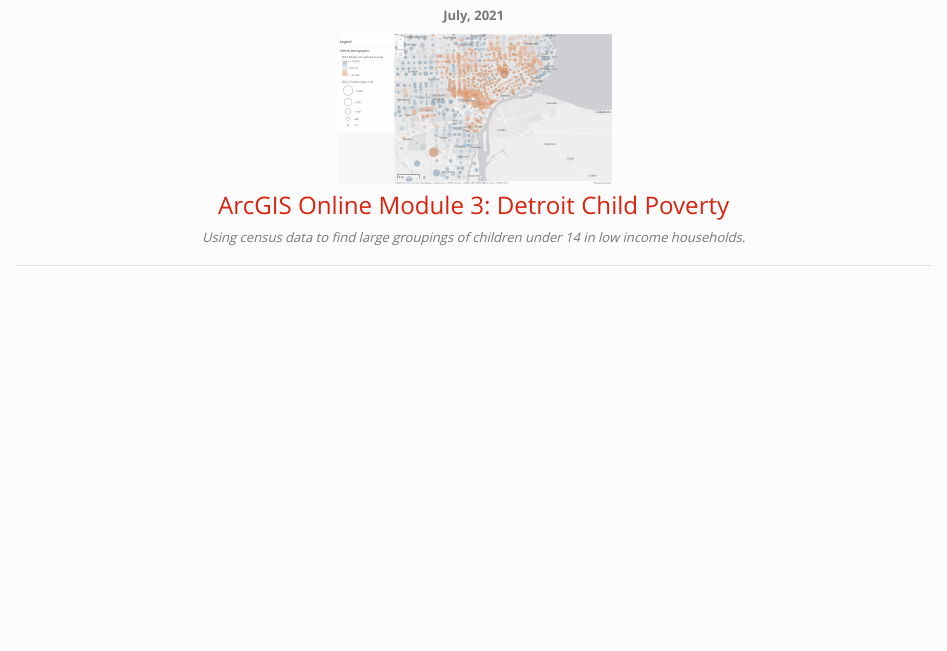
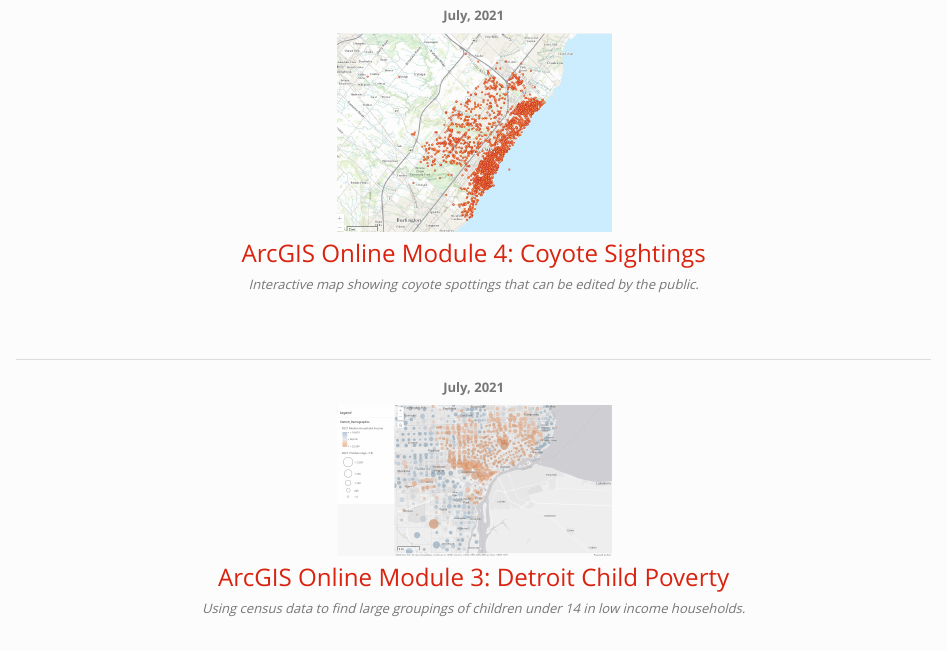
Before and after one commit to jcallen1995/jcallen1995.github.io, an R Markdown document (sonoma_county.rmd): the page in a window 1100 px wide, from 260 px down before the commit and from 290 px down after it, so that both start at the same text. The pictures show the output file sonoma_county.html that the author committed with the source, opened offline; library style sheets and scripts come from the installed R packages.

Commit message:
Added another arcgis module

```diff
--- a/sonoma_county.rmd
+++ b/sonoma_county.rmd
@@ -9,3 +13,12 @@
+**July, 2021**
+
+[![](./img/ArcGIS-Capture/coyote-capture.png){width=30%}](https://ucsb.maps.arcgis.com/apps/instant/minimalist/index.html?appid=1dbf27b5c8c346f9a511ebbb3db156fe)
+
+### [ArcGIS Online Module 4: Coyote Sightings](https://ucsb.maps.arcgis.com/apps/instant/minimalist/index.html?appid=1dbf27b5c8c346f9a511ebbb3db156fe)
+
+*Interactive map showing coyote spottings that can be edited by the public.*
+
+<br><br>
 
 ----
 
```
Also changed, not shown: img/ArcGIS-Capture/coyote-capture.png (added), sonoma_county.html, sonoma_county.rmd (10 more changed lines), 2 other files.
